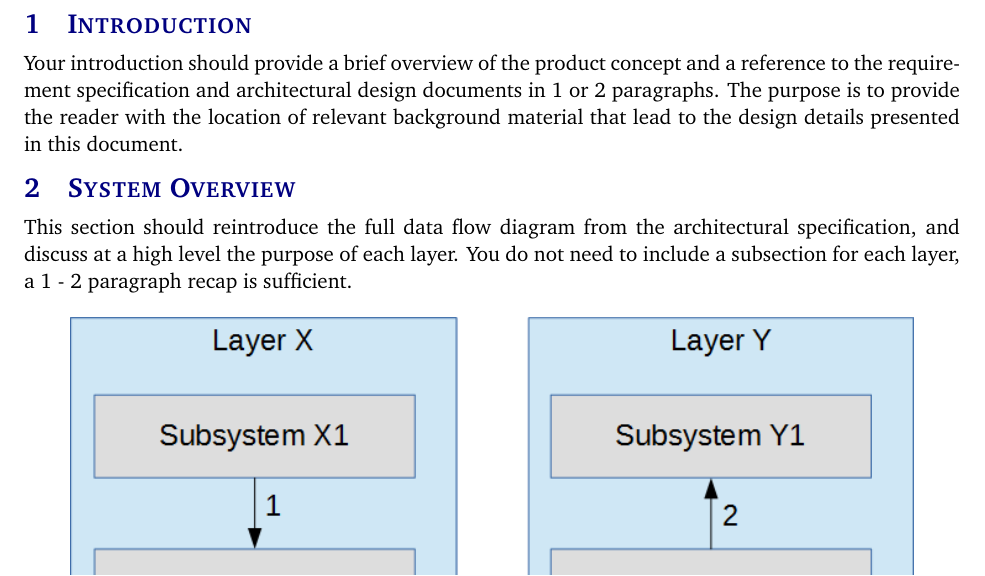
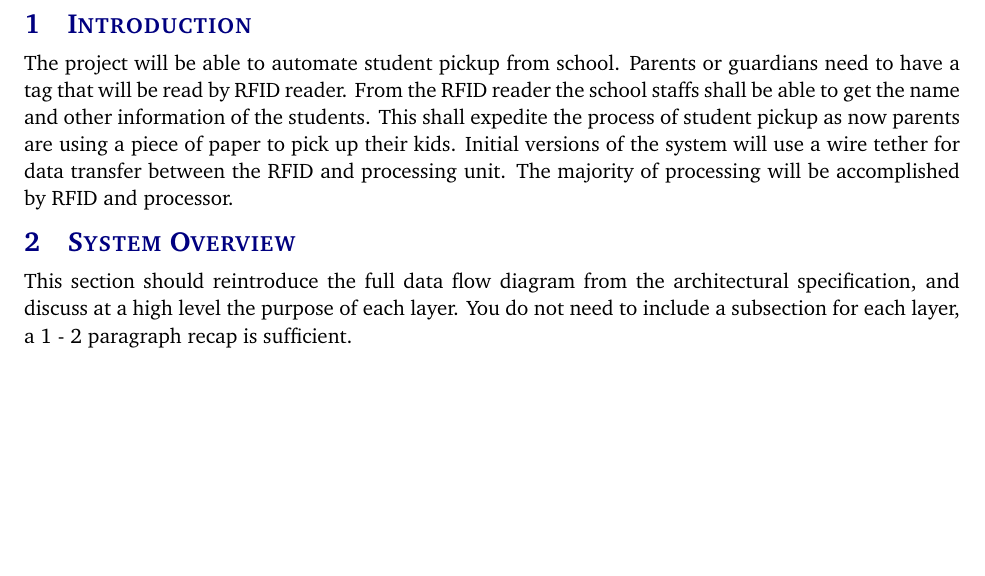
Before and after one commit to kash-if47/Senior-Design, a LaTeX document (Documentation/detailed design specification latex/detailed_design_specification.tex, which reads Documentation/detailed design specification latex/tex/introduction.tex): part of page 5 of 13 before the commit and part of page 5 of 14 after it, cut so that both start at the same text. Compiled offline with pdfLaTeX.

Commit message:
updated introduction, ready for pull

```diff
--- a/Documentation/detailed design specification latex/tex/introduction.tex
+++ b/Documentation/detailed design specification latex/tex/introduction.tex
@@ -1 +1,6 @@
-Your introduction should provide a brief overview of the product concept and a reference to the requirement specification and architectural design documents in 1 or 2 paragraphs. The purpose is to provide the reader with the location of relevant background material that lead to the design details presented in this document.
+The project will be able to automate student pickup from school. Parents or guardians need to
+have a tag that will be read by RFID reader. From the RFID reader the school staffs shall be able to get
+the name and other information of the students. This shall expedite the process of student pickup as
+now parents are using a piece of paper to pick up their kids. Initial versions of the system will use a
+wire tether for data transfer between the RFID and processing unit. The majority of processing will be
+accomplished by RFID and processor.
```
